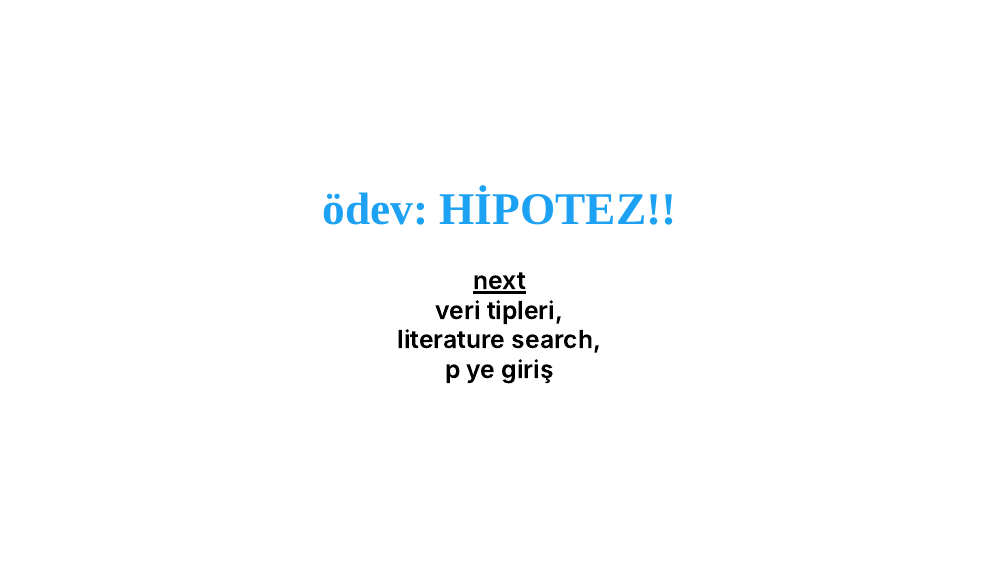
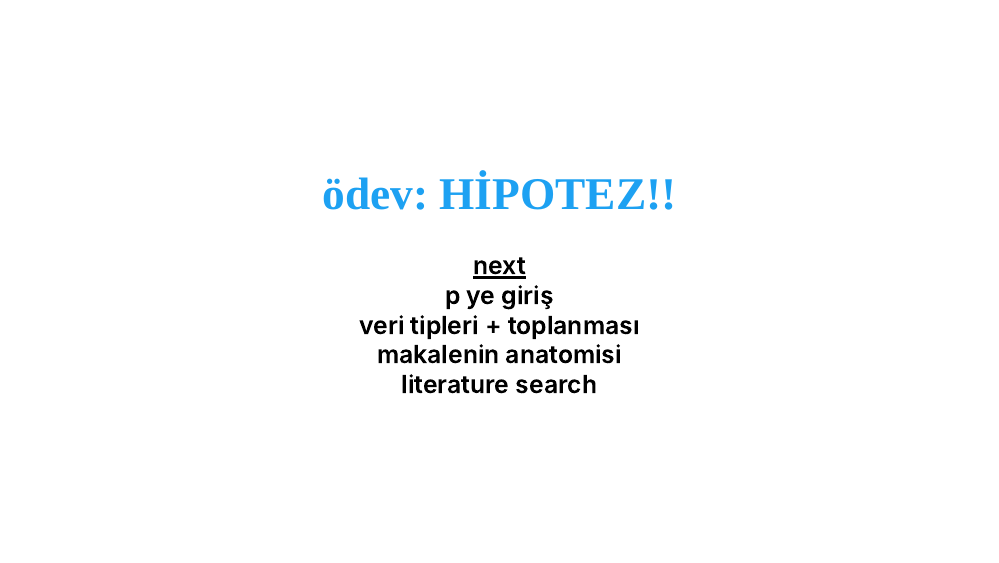
Before and after one commit to AliGunerMD/AcadeMD, an R Markdown document (slides/Peloton-01-introduction.Rmd): page 41 of 42. The pictures show the slides in the output file slides/Peloton-01-introduction.html that the author committed with the source; the slides are laid out offline by our stand-in for remark.js, each with all of its steps uncovered, in fonts that may differ from those the slides ask for, and without slide numbers, shadows or browser add-ons.

Commit message:
s01.v01-done

```diff
--- a/slides/Peloton-01-introduction.Rmd
+++ b/slides/Peloton-01-introduction.Rmd
@@ -504,7 +504,9 @@ class: center, middle
 --
 
 <u>next</u>
-veri tipleri,
-literature search,
 p ye giriş
+veri tipleri + toplanması
+makalenin anatomisi
+literature search
+
 ---
```
Also changed, not shown: slides/Peloton-01-introduction.html.
